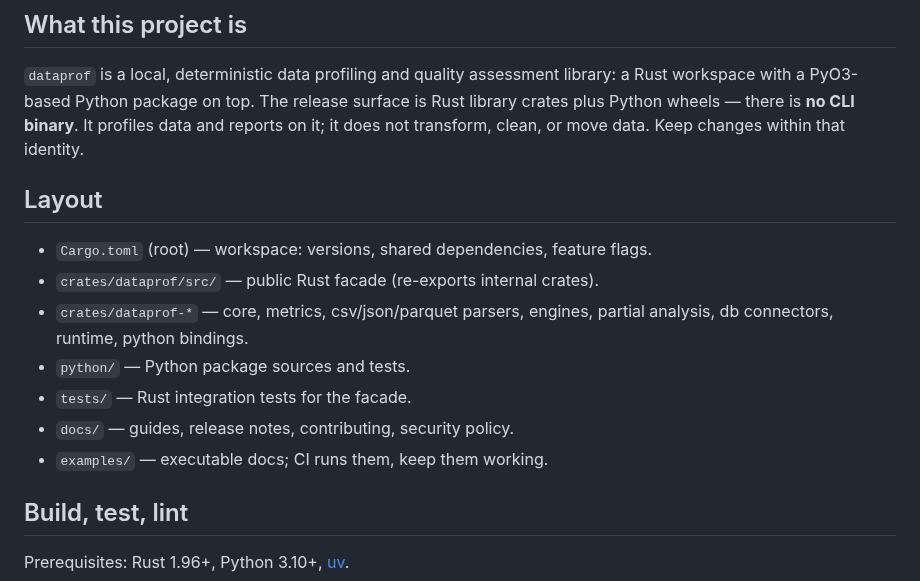
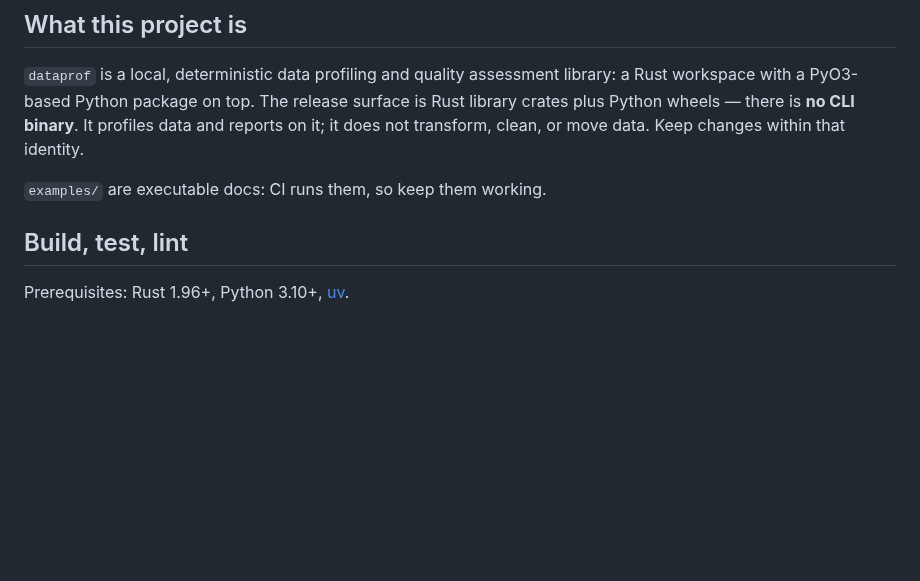
Before and after one commit to AndreaBozzo/dataprof, a Markdown page: AGENTS.md, the part around the change. GitHub-like rendering; blank space fills up the shorter version.

Commit message:
docs: load agent instructions from AGENTS.md alone, without a layout tour (#1052)

```diff
--- a/AGENTS.md
+++ b/AGENTS.md
@@ -13,16 +13,7 @@ surface is Rust library crates plus Python wheels — there is **no CLI binary**
 It profiles data and reports on it; it does not transform, clean, or move data.
 Keep changes within that identity.
 
-## Layout
-
-- `Cargo.toml` (root) — workspace: versions, shared dependencies, feature flags.
-- `crates/dataprof/src/` — public Rust facade (re-exports internal crates).
-- `crates/dataprof-*` — core, metrics, csv/json/parquet parsers, engines,
-  partial analysis, db connectors, runtime, python bindings.
-- `python/` — Python package sources and tests.
-- `tests/` — Rust integration tests for the facade.
-- `docs/` — guides, release notes, contributing, security policy.
-- `examples/` — executable docs; CI runs them, keep them working.
+`examples/` are executable docs: CI runs them, so keep them working.
 
 ## Build, test, lint
 
```
Also changed, not shown: CLAUDE.md (deleted, +0 -1 lines).
